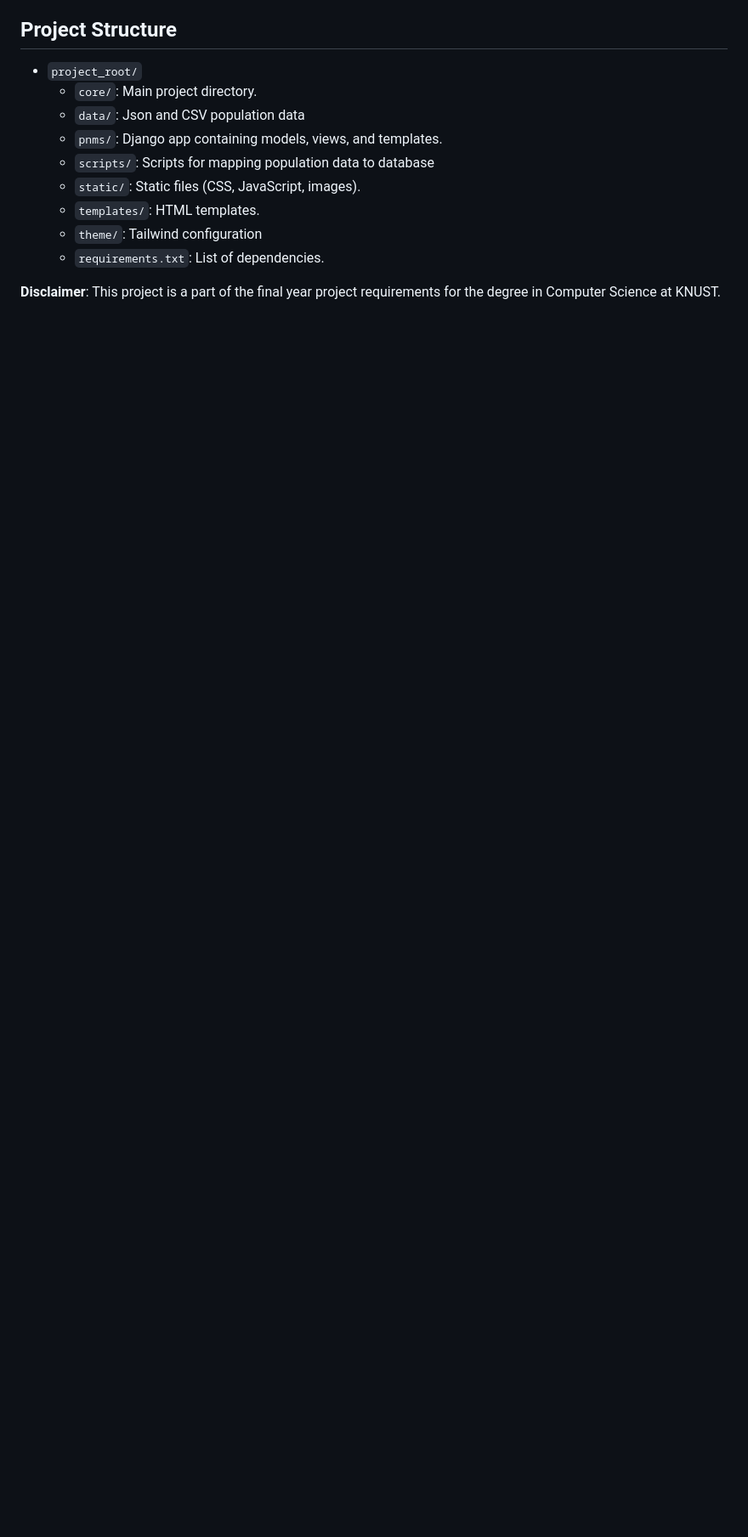
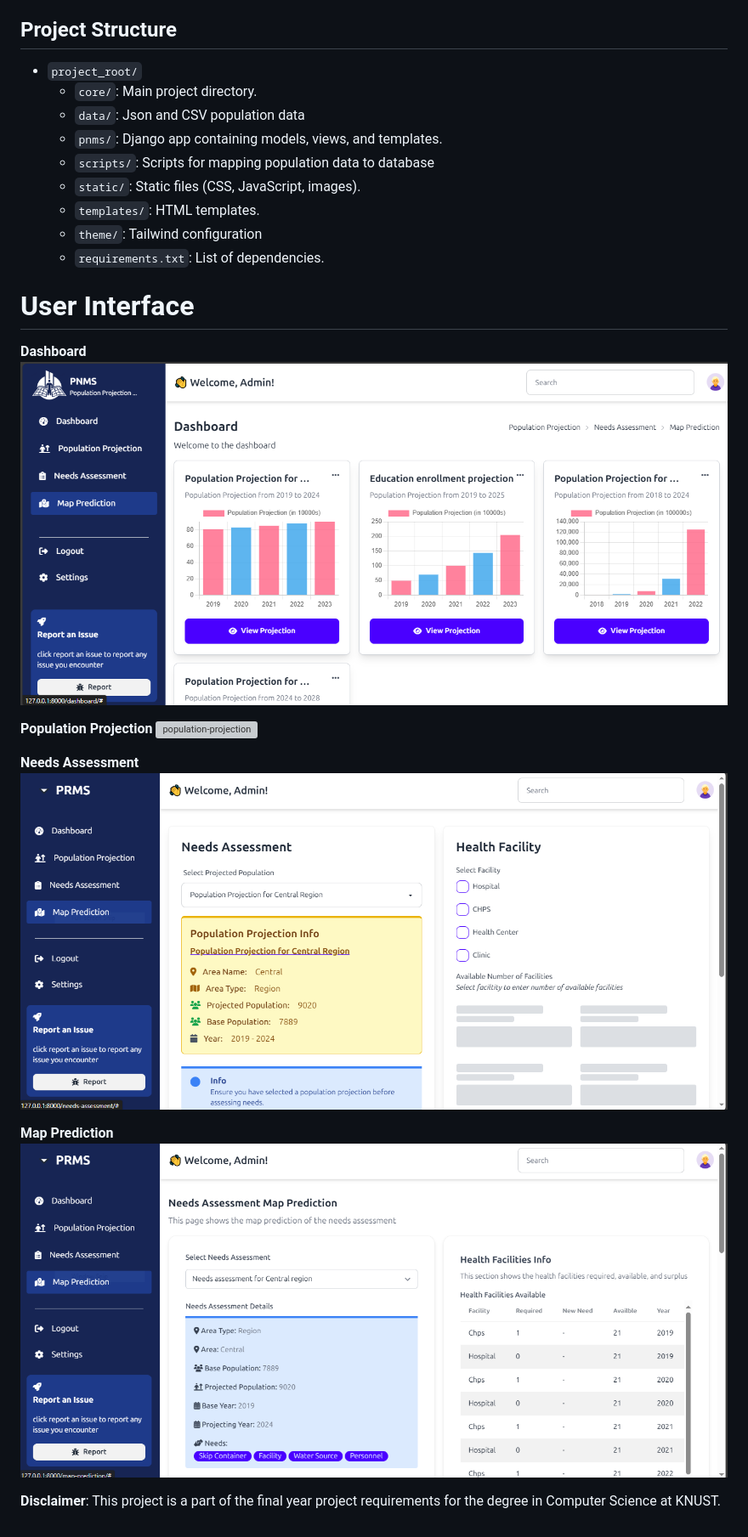
Before and after one commit to derickddo/PNMS-Final-Year-Project, a Markdown page: README.md, the part around the change. Shown at 85% size. Rendered like a GitHub page; pictures changed too: static/screenshots/hero.PNG (added), static/screenshots/map.PNG (added), static/screenshots/needs.PNG (added); blank space fills up the shorter version; grey boxes are pictures that could not be loaded.

```diff
--- a/README.md
+++ b/README.md
@@ -81,5 +81,19 @@ PNMS is a comprehensive platform designed to aid development planners in Ghana w
   - `requirements.txt`: List of dependencies.
 
 
+# User Interface
+**Dashboard**
+![dashboard](static/screenshots/hero.PNG)
+
+**Population Projection**
+![population-projection](static/screenshots/pop.PNG)
+
+**Needs Assessment**
+![needs-assessment](static/screenshots/needs.PNG)
+
+**Map Prediction**
+![map-prediction](static/screenshots/map.PNG)
+
+
 
 **Disclaimer**: This project is a part of the final year project requirements for the degree in Computer Science at KNUST.
```
Also changed, not shown: static/screenshots/Pop.PNG (added).
